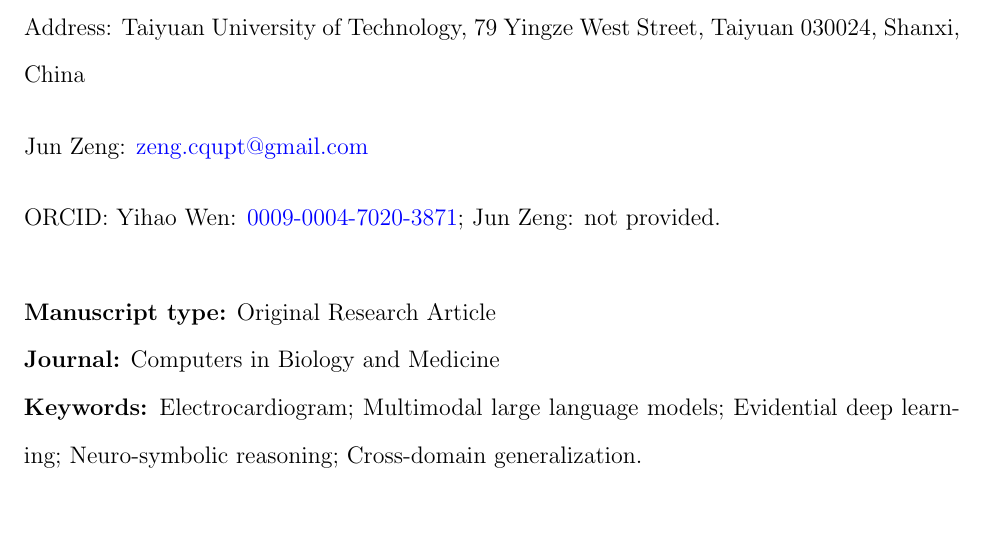
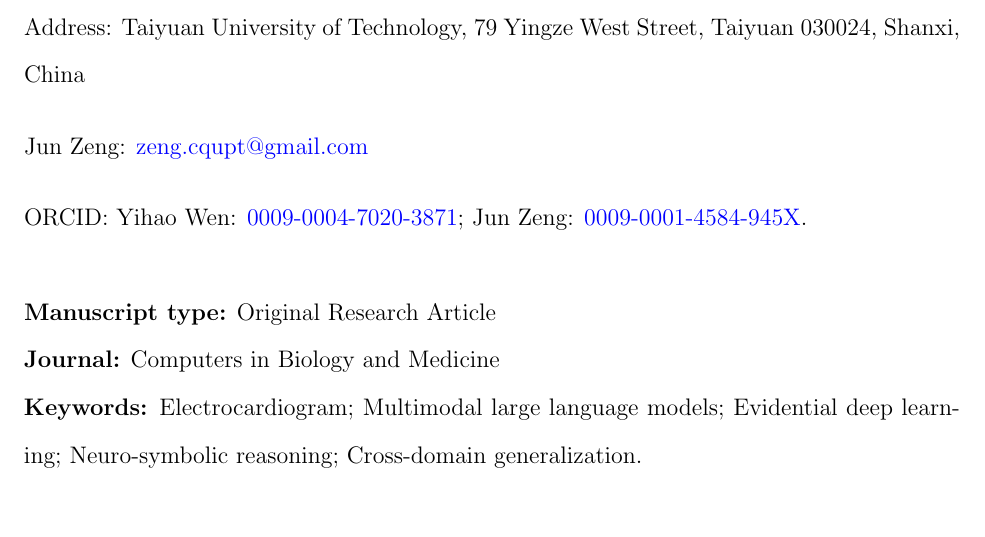
Before and after one commit to wenyihao239-alt/VERA-ECG, a LaTeX document (paper/TitlePage.tex): part of page 1 of 2, cut so that both start at the same text. Compiled offline with pdfLaTeX.

Commit message:
Add Jun Zeng ORCID

```diff
--- a/paper/TitlePage.tex
+++ b/paper/TitlePage.tex
@@ -26,7 +26,7 @@ Address: Taiyuan University of Technology, 79 Yingze West Street, Taiyuan 030024
 \noindent Jun Zeng: \href{mailto:zeng.cqupt@gmail.com}{zeng.cqupt@gmail.com}
 
 \vspace{1em}
-\noindent ORCID: Yihao Wen: \href{https://orcid.org/0009-0004-7020-3871}{0009-0004-7020-3871}; Jun Zeng: not provided.
+\noindent ORCID: Yihao Wen: \href{https://orcid.org/0009-0004-7020-3871}{0009-0004-7020-3871}; Jun Zeng: \href{https://orcid.org/0009-0001-4584-945X}{0009-0001-4584-945X}.
 
 \vspace{2em}
 \noindent\textbf{Manuscript type:} Original Research Article\\
```
Also changed, not shown: paper/TitlePage.pdf.
